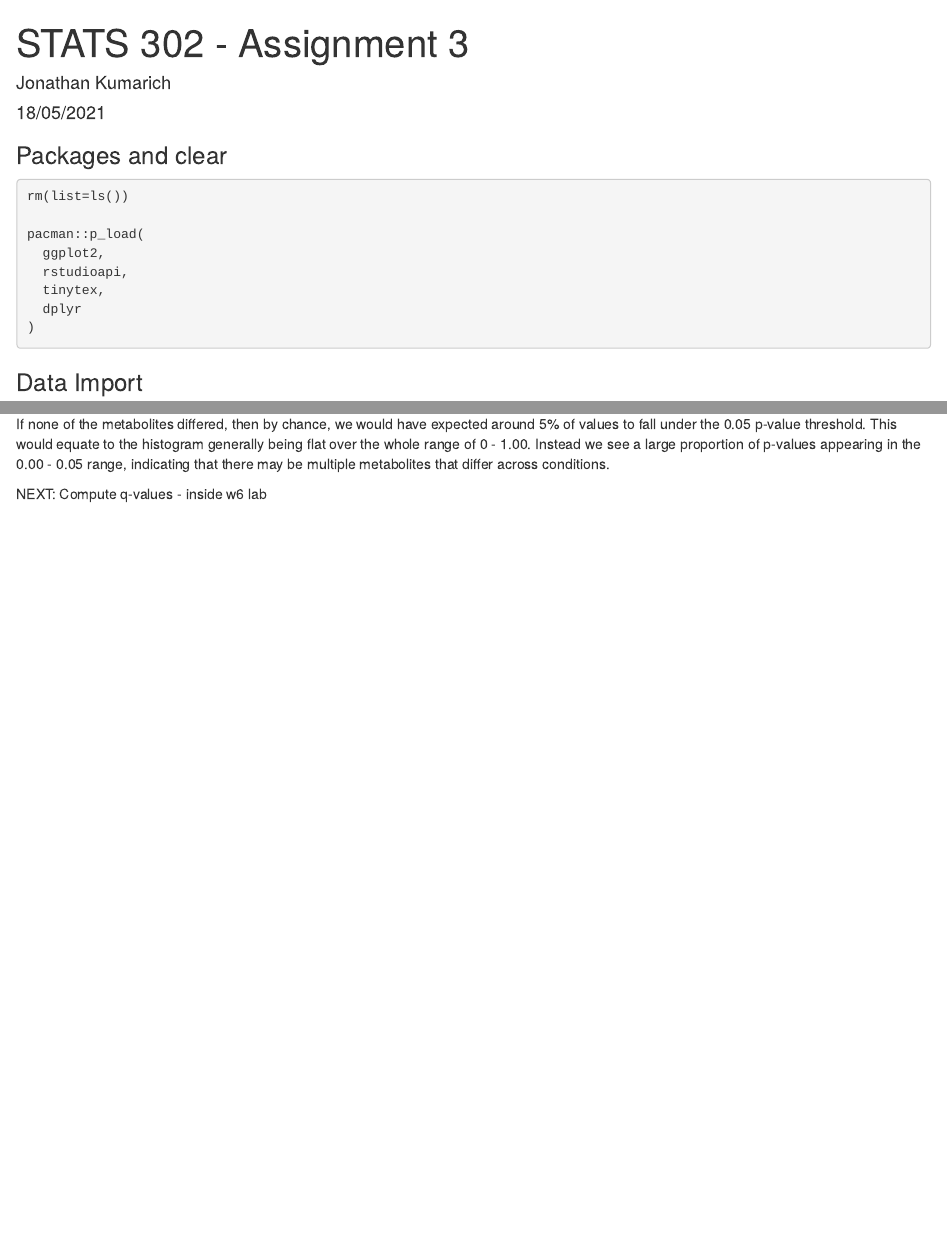
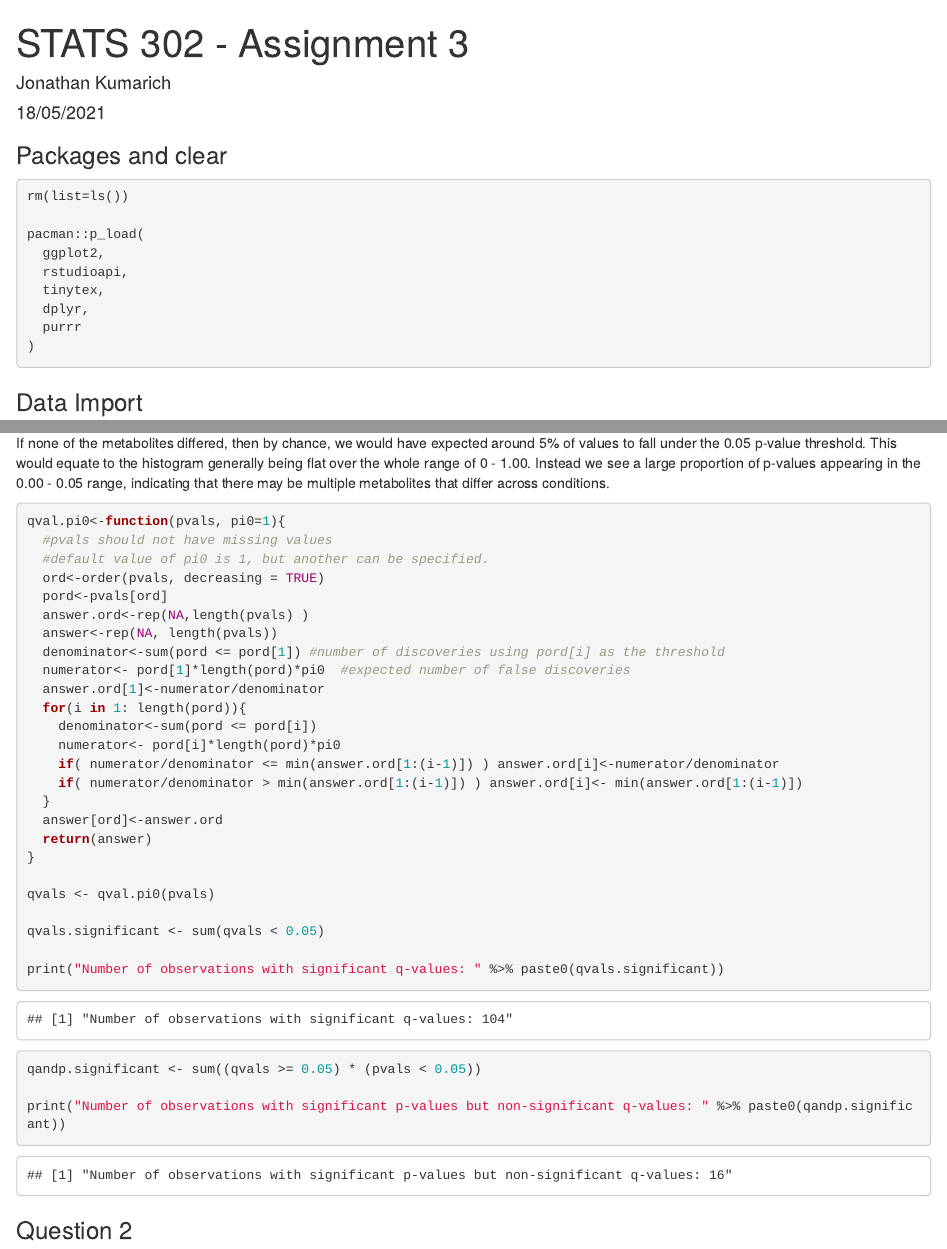
Before and after one commit to jkmu273/STATS302-A3, an R Markdown document (Assignment-3.Rmd): the page in a window 1100 px wide, from its top, and a second part further down, joined at a grey line. Rendered offline with R 4.5, knitr and Pandoc, with nearby package versions.

Commit message:
Completing Q1 - Q values

````diff
--- a/Assignment-3.Rmd
+++ b/Assignment-3.Rmd
@@ -16,7 +16,8 @@ pacman::p_load(
   ggplot2,
   rstudioapi,
   tinytex,
-  dplyr
+  dplyr,
+  purrr
 )
 ```
 
@@ -52,4 +53,42 @@ ggplot(data.frame(pvals), aes(x=pvals)) +
 
 If none of the metabolites differed, then by chance, we would have expected around 5% of values to fall under the 0.05 p-value threshold. This would equate to the histogram generally being flat over the whole range of 0 - 1.00. Instead we see a large proportion of p-values appearing in the 0.00 - 0.05 range, indicating that there may be multiple metabolites that differ across conditions.
 
-NEXT: Compute q-values - inside w6 lab
+```{r question-1-qvalues}
+qval.pi0<-function(pvals, pi0=1){
+  #pvals should not have missing values
+  #default value of pi0 is 1, but another can be specified.
+  ord<-order(pvals, decreasing = TRUE)
+  pord<-pvals[ord]
+  answer.ord<-rep(NA,length(pvals) )
+  answer<-rep(NA, length(pvals))
+  denominator<-sum(pord <= pord[1]) #number of discoveries using pord[i] as the threshold
+  numerator<- pord[1]*length(pord)*pi0  #expected number of false discoveries
+  answer.ord[1]<-numerator/denominator
+  for(i in 1: length(pord)){
+    denominator<-sum(pord <= pord[i])
+    numerator<- pord[i]*length(pord)*pi0
+    if( numerator/denominator <= min(answer.ord[1:(i-1)]) ) answer.ord[i]<-numerator/denominator
+    if( numerator/denominator > min(answer.ord[1:(i-1)]) ) answer.ord[i]<- min(answer.ord[1:(i-1)])
+  }
+  answer[ord]<-answer.ord
+  return(answer)
+}
+
+qvals <- qval.pi0(pvals)
+
+qvals.significant <- sum(qvals < 0.05)
+
+print("Number of observations with significant q-values: " %>% paste0(qvals.significant))
+
+
+```
+
+```{r question-1-q&pvals}
+
+qandp.significant <- sum((qvals >= 0.05) * (pvals < 0.05))
+
+print("Number of observations with significant p-values but non-significant q-values: " %>% paste0(qandp.significant))
+
+```
+
+### Question 2
````
Also changed, not shown: Assignment-3.html.
